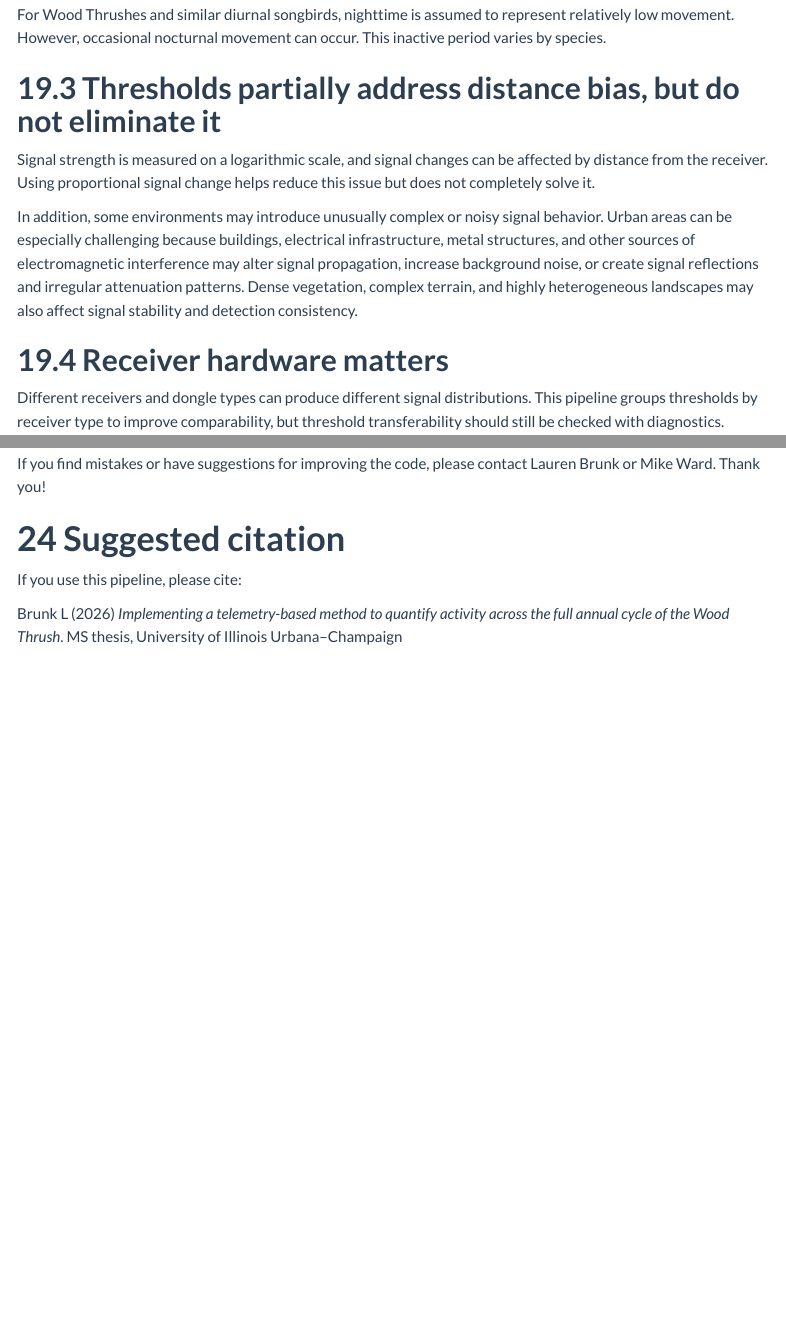
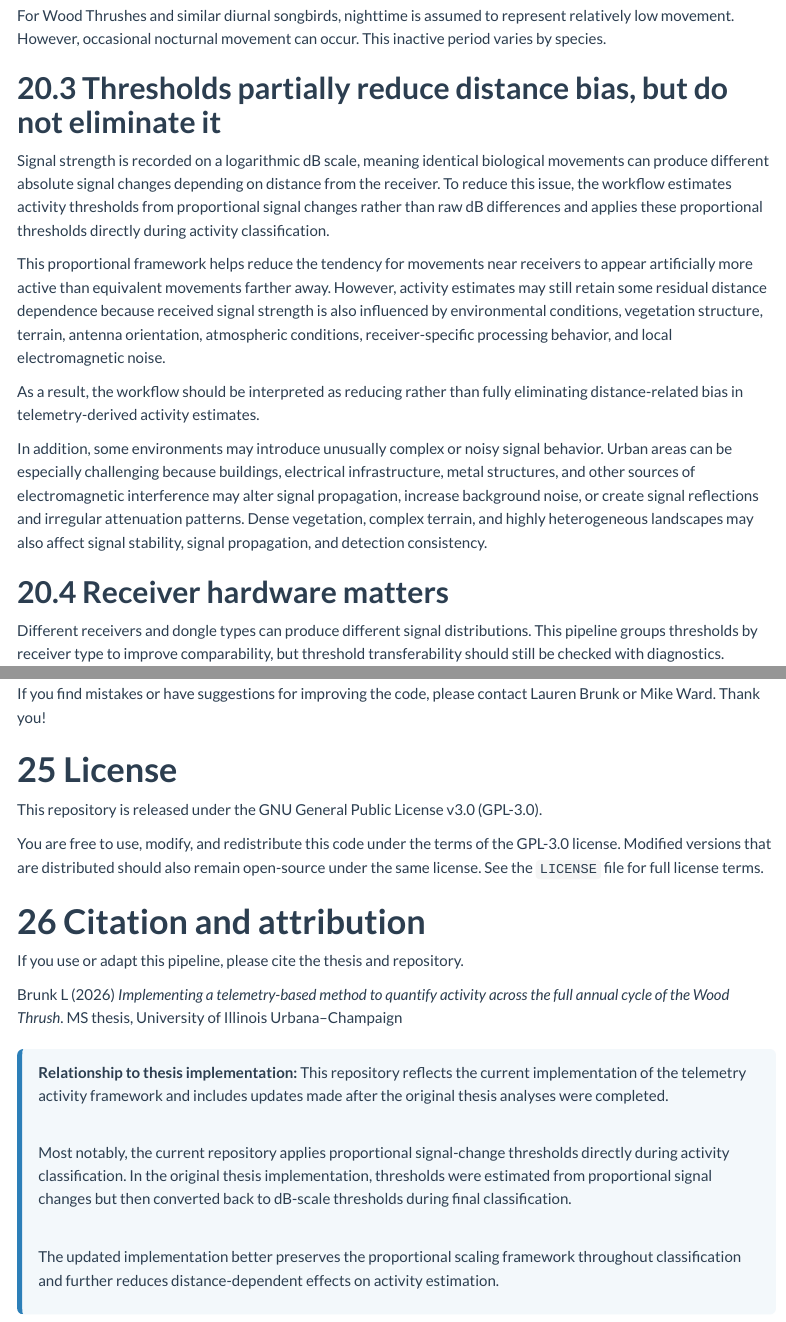
Before and after one commit to wardlab-uiuc/Motus_Telemetry_Activity_Pipeline, an R Markdown document (ActivityReadMe.Rmd): the page in a window 1100 px wide, from 6750 px down before the commit and from 7280 px down after it, so that both start at the same text, and a second part further down, joined at a grey line. Rendered offline with R 4.5, knitr and Pandoc, with nearby package versions; menus at the side of the page are left out.

Commit message:
Updated Readme language, added date permissions and usage section, and updated citation/license information

```diff
--- a/ActivityReadMe.Rmd
+++ b/ActivityReadMe.Rmd
@@ -1882,11 +1892,15 @@
 
 For Wood Thrushes and similar diurnal songbirds, nighttime is assumed to represent relatively low movement. However, occasional nocturnal movement can occur. This inactive period varies by species.
 
-## Thresholds partially address distance bias, but do not eliminate it
-
-Signal strength is measured on a logarithmic scale, and signal changes can be affected by distance from the receiver. Using proportional signal change helps reduce this issue but does not completely solve it.
-
-In addition, some environments may introduce unusually complex or noisy signal behavior. Urban areas can be especially challenging because buildings, electrical infrastructure, metal structures, and other sources of electromagnetic interference may alter signal propagation, increase background noise, or create signal reflections and irregular attenuation patterns. Dense vegetation, complex terrain, and highly heterogeneous landscapes may also affect signal stability and detection consistency.
+## Thresholds partially reduce distance bias, but do not eliminate it
+
+Signal strength is recorded on a logarithmic dB scale, meaning identical biological movements can produce different absolute signal changes depending on distance from the receiver. To reduce this issue, the workflow estimates activity thresholds from proportional signal changes rather than raw dB differences and applies these proportional thresholds directly during activity classification.
+
+This proportional framework helps reduce the tendency for movements near receivers to appear artificially more active than equivalent movements farther away. However, activity estimates may still retain some residual distance dependence because received signal strength is also influenced by environmental conditions, vegetation structure, terrain, antenna orientation, atmospheric conditions, receiver-specific processing behavior, and local electromagnetic noise.
+
+As a result, the workflow should be interpreted as reducing rather than fully eliminating distance-related bias in telemetry-derived activity estimates.
+
+In addition, some environments may introduce unusually complex or noisy signal behavior. Urban areas can be especially challenging because buildings, electrical infrastructure, metal structures, and other sources of electromagnetic interference may alter signal propagation, increase background noise, or create signal reflections and irregular attenuation patterns. Dense vegetation, complex terrain, and highly heterogeneous landscapes may also affect signal stability, signal propagation, and detection consistency.
 
 ## Receiver hardware matters
 
@@ -1994,8 +2008,24 @@
 
 If you find mistakes or have suggestions for improving the code, please contact Lauren Brunk or Mike Ward. Thank you!
 
-# Suggested citation
-
-If you use this pipeline, please cite:
+# License
+
+This repository is released under the GNU General Public License v3.0 (GPL-3.0).
+
+You are free to use, modify, and redistribute this code under the terms of the GPL-3.0 license. Modified versions that are distributed should also remain open-source under the same license. See the `LICENSE` file for full license terms.
+
+# Citation and attribution
+
+If you use or adapt this pipeline, please cite the thesis and repository.
 
 Brunk L (2026) *Implementing a telemetry-based method to quantify activity across the full annual cycle of the Wood Thrush*. MS thesis, University of Illinois Urbana–Champaign
+
+<div class="callout">
+<strong>Relationship to thesis implementation:</strong> This repository reflects the current implementation of the telemetry activity framework and includes updates made after the original thesis analyses were completed.
+<br><br>
+
+Most notably, the current repository applies proportional signal-change thresholds directly during activity classification. In the original thesis implementation, thresholds were estimated from proportional signal changes but then converted back to dB-scale thresholds during final classification.
+<br><br>
+
+The updated implementation better preserves the proportional scaling framework throughout classification and further reduces distance-dependent effects on activity estimation.
+</div>
```
Also changed, not shown: Helper_Functions/Activity_Timing_Functions.R (+7 -7 lines), ActivityReadMe.html, ActivityReadMe.Rmd (12 more changed lines).
